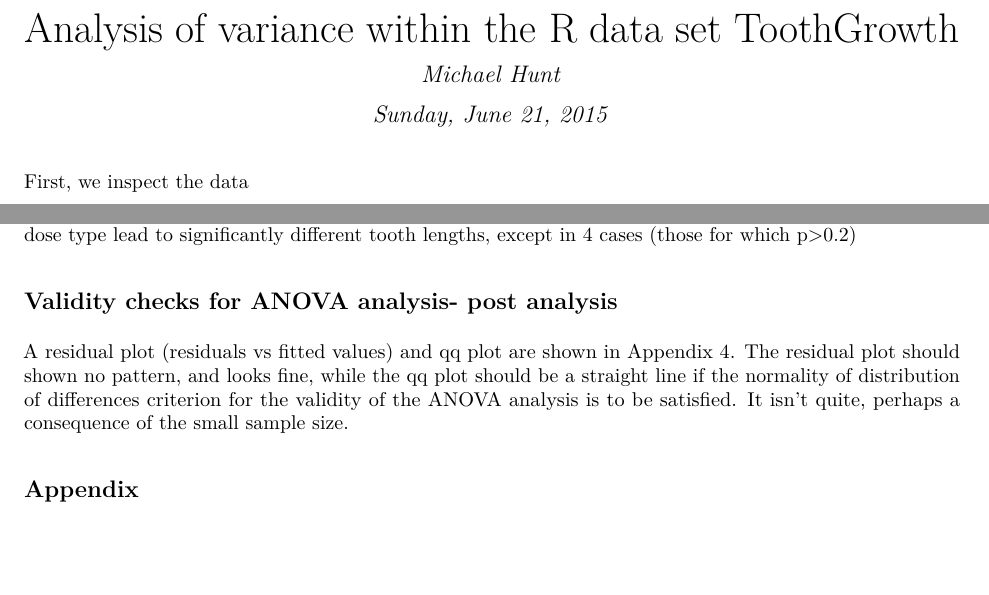
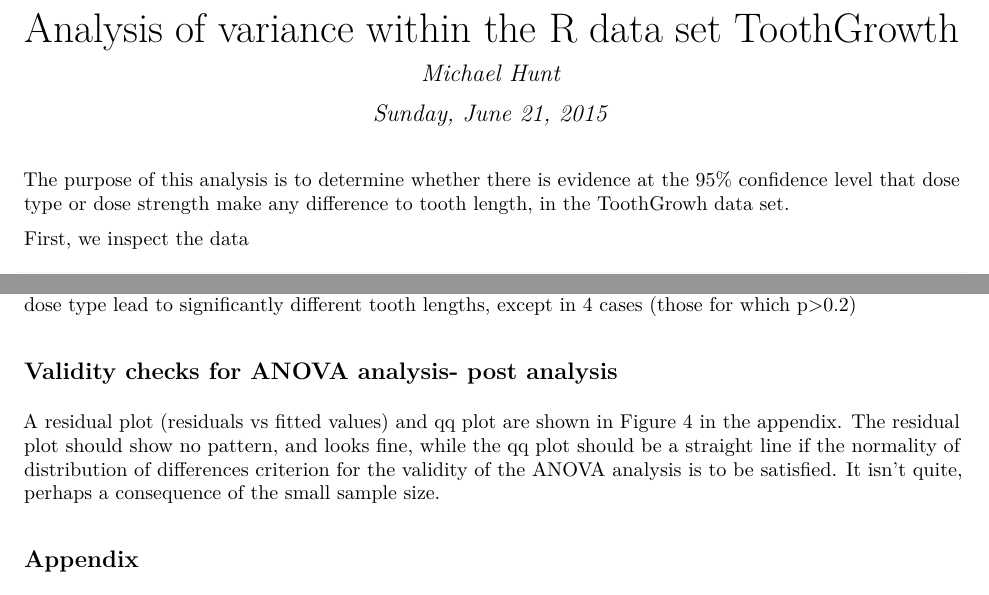
Before and after one commit to mbh038/JHU_SI, an R Markdown document (Project/JHU-SI-ProjectPartTwo.rmd): two parts of pages 1 and 3 of 6, joined at a grey line, cut so that both start at the same text, the shorter picture padded with empty space. The pictures show the output file Project/JHU-SI-ProjectPartTwo.pdf that the author committed with the source.

Commit message:
intro para added

````diff
--- a/Project/JHU-SI-ProjectPartTwo.rmd
+++ b/Project/JHU-SI-ProjectPartTwo.rmd
@@ -4,6 +4,7 @@ author: "Michael Hunt"
 date: "Sunday, June 21, 2015"
 output: pdf_document
 ---
+The purpose of this analysis is to determine whether there is evidence at the 95% confidence level that dose type or dose strength make any difference to tooth length, in the ToothGrowh data set.
 
 ```{r load data and packages,echo=FALSE,warning=FALSE,message=FALSE,error=FALSE}
 library(ggplot2)
@@ -70,7 +71,7 @@ This shows that there is indeed a main effect of the way in which the dose was a
 The supp:dose table shows that at the 95% confidence level all combinations of dose strength and dose type lead to significantly different tooth lengths, except in 4 cases (those for which p>0.2)
 
 ##Validity checks for ANOVA analysis- post analysis
-A residual plot (residuals vs fitted values) and qq plot are shown in Appendix 4. The residual plot should shown no pattern, and looks fine, while the qq plot should be a straight line if the normality of distribution of differences criterion for the validity of the ANOVA analysis is to be satisfied. It isn't quite, perhaps a consequence of the small sample size.
+A residual plot (residuals vs fitted values) and qq plot are shown in Figure 4 in the appendix. The residual plot should show no pattern, and looks fine, while the qq plot should be a straight line if the normality of distribution of differences criterion for the validity of the ANOVA analysis is to be satisfied. It isn't quite, perhaps a consequence of the small sample size.
 
 ##Appendix
 
````
Also changed, not shown: Project/JHU-SI-ProjectPartTwo.pdf.
